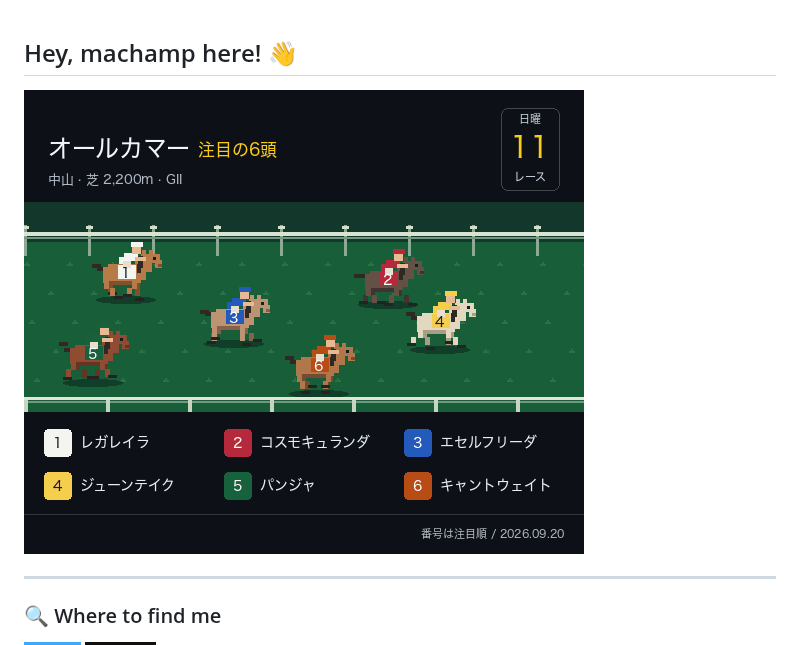
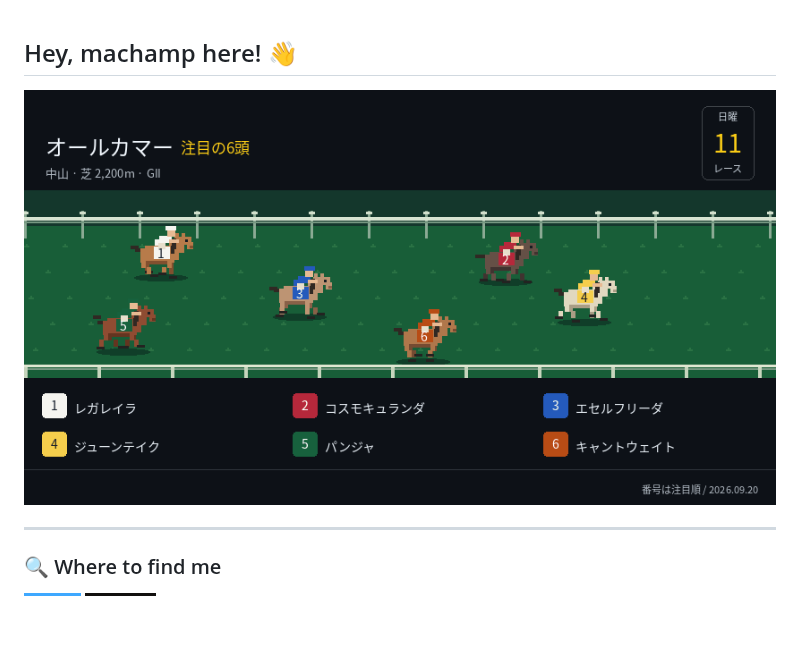
Before and after one commit to machamp0714/machamp0714, a Markdown page: README.md, the part around the change. Rendered like a GitHub page; pictures changed too: assets/featured-race-20260920-e943ad0ab026.gif (added); badges without logos; blank space fills up the shorter version.

Commit message:
更新: 今週の注目馬カードを反映

```diff
--- a/README.md
+++ b/README.md
@@ -1,7 +1,7 @@
 ## Hey, machamp here! :wave:
 
 <!--START_SECTION:featured-race-->
-<img src="./assets/featured-race-20260920-3fbcd16273b7.gif" alt="2026年09月20日 オールカマーの注目馬6頭: レガレイラ、コスモキュランダ、エセルフリーダ、ジューンテイク、パンジャ、キャントウェイト" width="560" />
+<img src="./assets/featured-race-20260920-e943ad0ab026.gif" alt="2026年09月20日 オールカマーの注目馬6頭: レガレイラ、コスモキュランダ、エセルフリーダ、ジューンテイク、パンジャ、キャントウェイト" width="840" />
 <!--END_SECTION:featured-race-->
 
 ---
```
Also changed, not shown: 1 other file.
